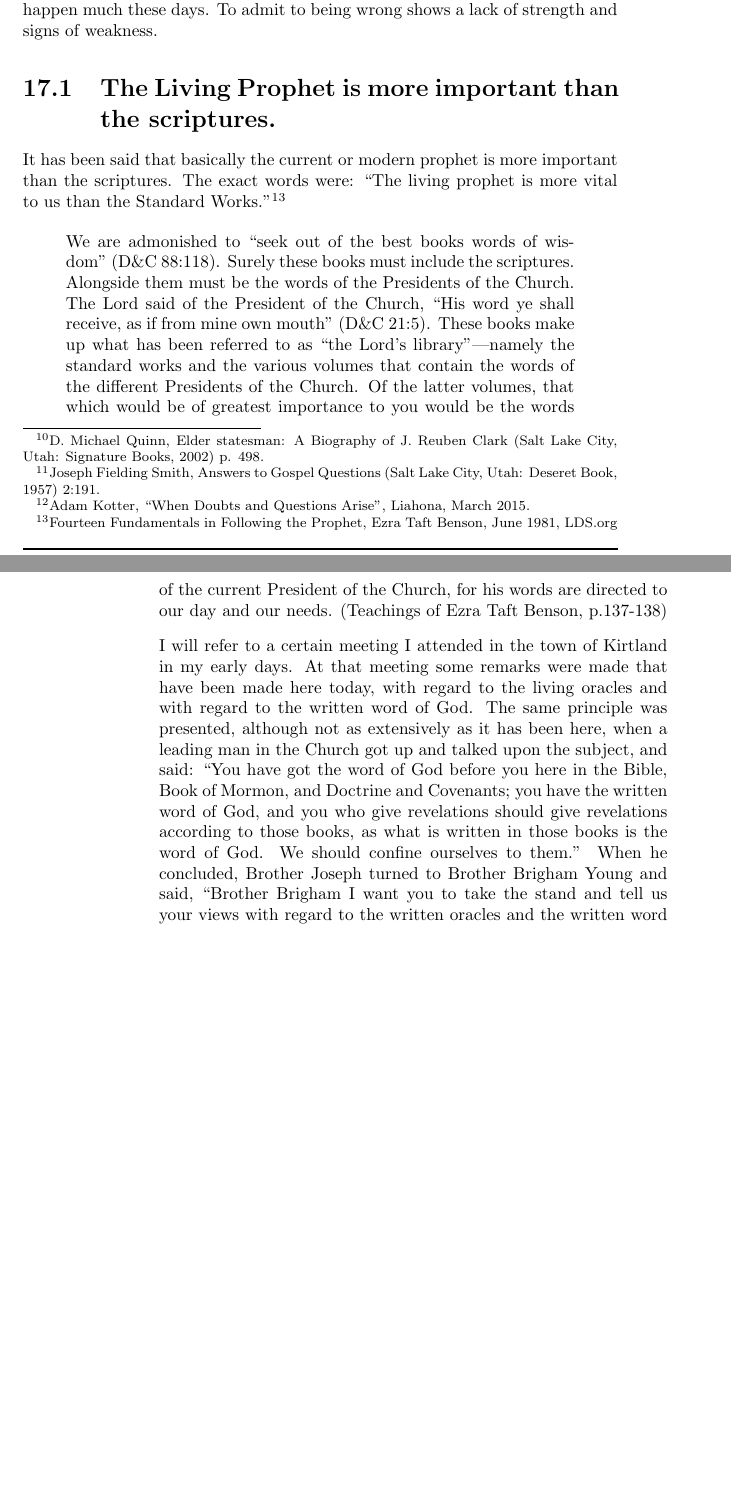
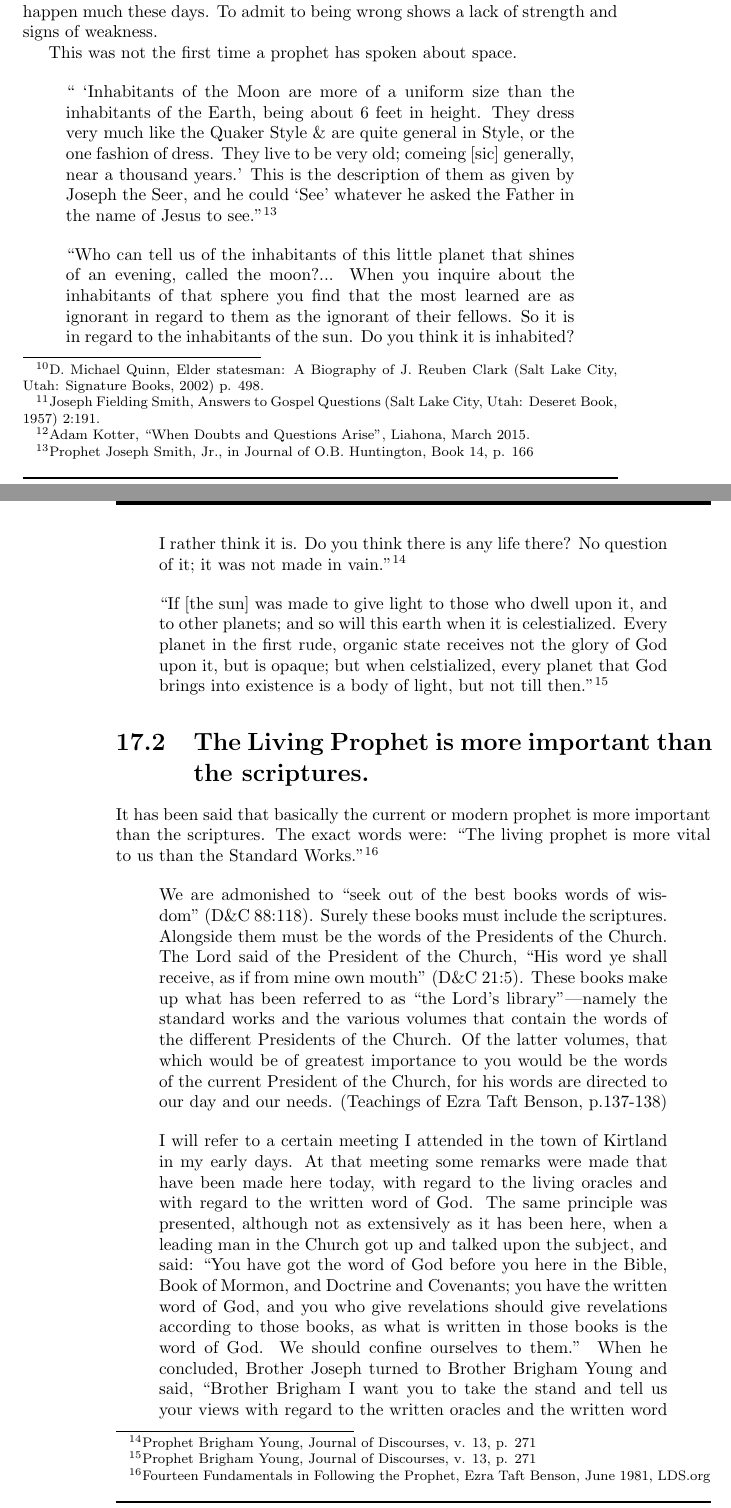
Before and after one commit to kegg/docs, a LaTeX thesis (living/religion.tex, which reads living/articles/prophet.tex): two parts of pages 73 and 74 of 117, joined at a grey line, cut so that both start at the same text, the shorter picture padded with empty space. Compiled offline with pdfLaTeX.

Commit message:
Added more space quotes

```diff
--- a/living/articles/prophet.tex
+++ b/living/articles/prophet.tex
@@ -126,6 +128,40 @@ Adam Kotter, ``When Doubts and Questions Arise", Liahona, March 2015.
 At least a prophet had the ability to state he was wrong. You don't see that happen
 much these days. To admit to being wrong shows a lack of strength and signs of
 weakness.
+
+This was not the first time a prophet has spoken about space.
+
+\begin{displayquote}
+`` `Inhabitants of the Moon are more of a uniform size than the inhabitants of the
+Earth, being about 6 feet in height. They dress very much like the Quaker Style \&
+are quite general in Style, or the one fashion of dress. They live to be very old;
+comeing [sic] generally, near a thousand years.' This is the description of them as
+given by Joseph the Seer, and he could `See' whatever he asked the Father in the
+name of Jesus to see."\footnote{
+Prophet Joseph Smith, Jr., in Journal of O.B. Huntington, Book 14, p. 166
+}
+\end{displayquote}
+
+\begin{displayquote}
+``Who can tell us of the inhabitants of this little planet that shines of an evening,
+called the moon?... When you inquire about the inhabitants of that sphere you find
+that the most learned are as ignorant in regard to them as the ignorant of their
+fellows. So it is in regard to the inhabitants of the sun. Do you think it is
+inhabited? I rather think it is. Do you think there is any life there? No question
+of it; it was not made in vain."\footnote{
+Prophet Brigham Young, Journal of Discourses, v. 13, p. 271
+}
+\end{displayquote}
+
+\begin{displayquote}
+``If [the sun] was made to give light to those who dwell upon it, and to other
+planets; and so will this earth when it is celestialized. Every planet in the first
+rude, organic state receives not the glory of God upon it, but is opaque; but when
+celstialized, every planet that God brings into existence is a body of light, but
+not till then."\footnote{
+Prophet Brigham Young, Journal of Discourses, v. 13, p. 271
+}
+\end{displayquote}
 
 \section{The Living Prophet is more important than the scriptures.}
 
```
Also changed, not shown: living/articles/prophet.tex (2 more changed lines).
